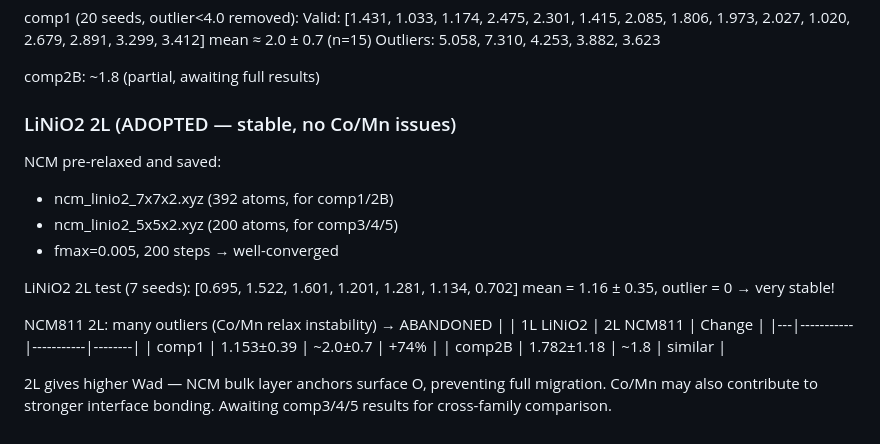
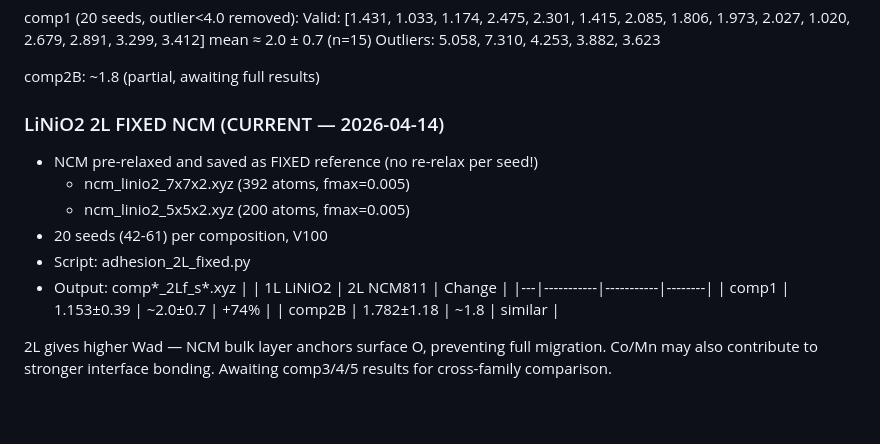
Before and after one commit to yonghoon7153-source/Yonghoon, a Markdown page: kb/results/adhesion_final.md, the part around the change. Rendered like a GitHub page; blank space fills up the shorter version.

Commit message:
LiNiO2 2L FIXED NCM adhesion running: 20 seeds x 5 comps
Pre-relaxed NCM loaded from xyz (no re-relax variance).
adhesion_2L_fixed.py on V100.

https://claude.ai/code/session_01XoCG1QzCaaxt52f3r1kJGK

```diff
--- a/kb/results/adhesion_final.md
+++ b/kb/results/adhesion_final.md
@@ -79,16 +79,13 @@ comp1 (20 seeds, outlier<4.0 removed):
 
 comp2B: ~1.8 (partial, awaiting full results)
 
-### LiNiO2 2L (ADOPTED — stable, no Co/Mn issues)
-NCM pre-relaxed and saved:
-  - ncm_linio2_7x7x2.xyz (392 atoms, for comp1/2B)
-  - ncm_linio2_5x5x2.xyz (200 atoms, for comp3/4/5)
-  - fmax=0.005, 200 steps → well-converged
-
-LiNiO2 2L test (7 seeds): [0.695, 1.522, 1.601, 1.201, 1.281, 1.134, 0.702]
-  mean = 1.16 ± 0.35, outlier = 0 → very stable!
-
-NCM811 2L: many outliers (Co/Mn relax instability) → ABANDONED
+### LiNiO2 2L FIXED NCM (CURRENT — 2026-04-14)
+- NCM pre-relaxed and saved as FIXED reference (no re-relax per seed!)
+  - ncm_linio2_7x7x2.xyz (392 atoms, fmax=0.005)
+  - ncm_linio2_5x5x2.xyz (200 atoms, fmax=0.005)
+- 20 seeds (42-61) per composition, V100
+- Script: adhesion_2L_fixed.py
+- Output: comp*_2Lf_s*.xyz
 | | 1L LiNiO2 | 2L NCM811 | Change |
 |---|-----------|-----------|--------|
 | comp1 | 1.153±0.39 | ~2.0±0.7 | +74% |
```
